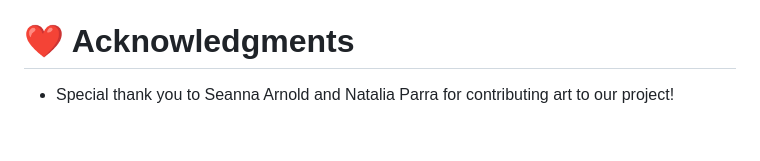
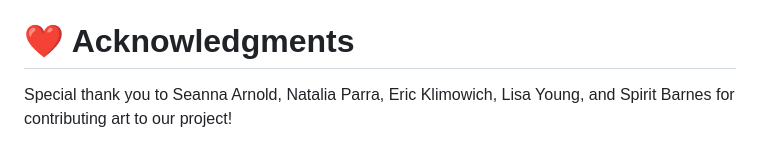
Before and after one commit to leon988/PG2, a Markdown page: README.md, the part around the change. GitHub-like rendering.

Commit message:
update to  Acknowledgments in README

```diff
--- a/README.md
+++ b/README.md
@@ -110,4 +110,4 @@ No installation required, however, internet access is necessary.
 
 ❤️ Acknowledgments
 ============
-- Special thank you to Seanna Arnold and Natalia Parra for contributing art to our project!
+Special thank you to Seanna Arnold, Natalia Parra, Eric Klimowich, Lisa Young, and Spirit Barnes for contributing art to our project!
```
